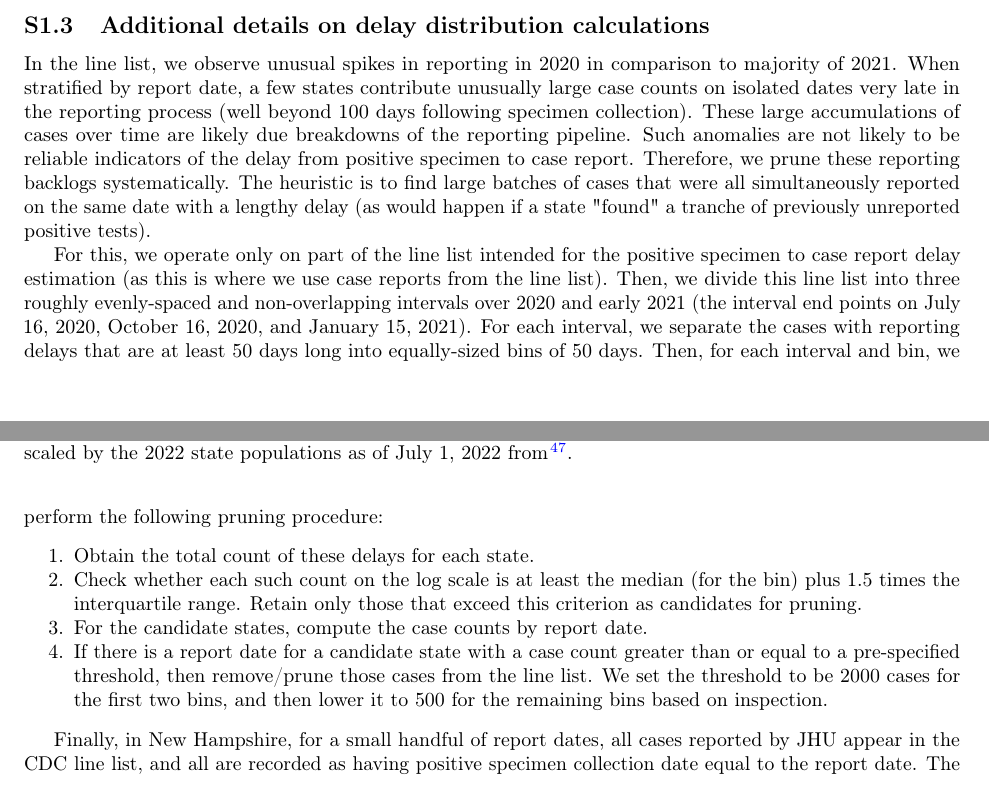
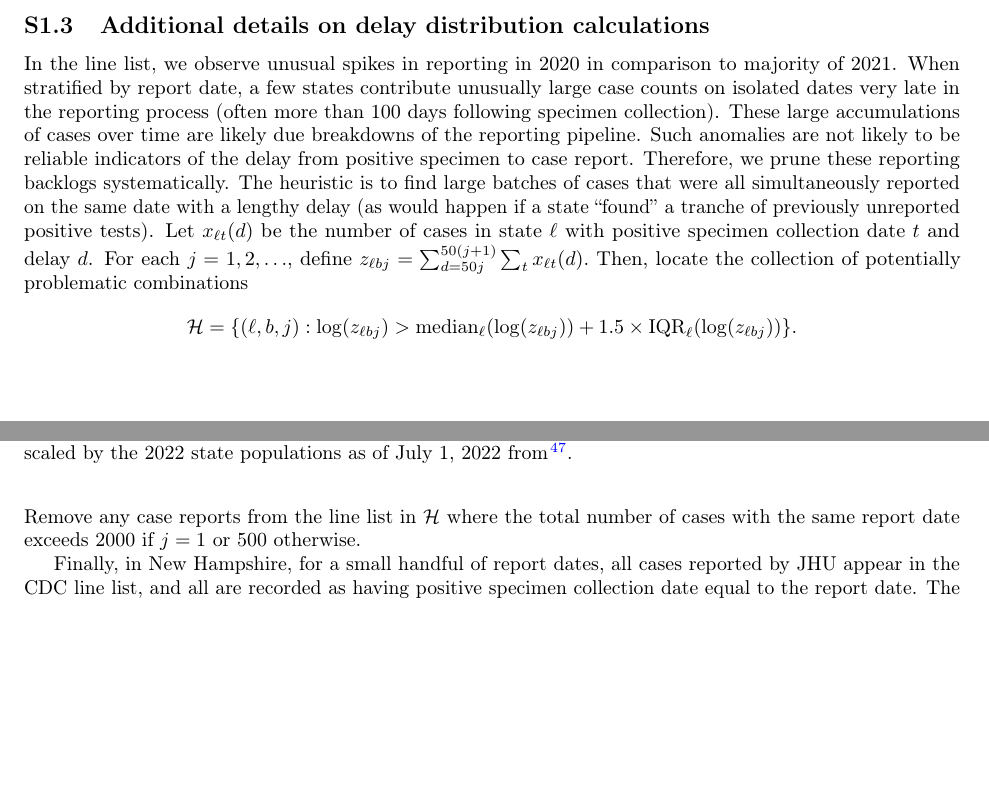
Before and after one commit to cmu-delphi/latent-infections, a LaTeX paper (main.tex, which reads doc/supplement.tex): two parts of pages 18 and 19 of 25, joined at a grey line, cut so that both start at the same text, the shorter picture padded with empty space. Compiled offline with pdfLaTeX.

Commit message:
finalize delay pruning

```diff
--- a/doc/supplement.tex
+++ b/doc/supplement.tex
@@ -118,33 +118,48 @@ of alternative line list sources.
 In the line list, we observe unusual spikes in reporting in 2020 in comparison
 to majority of 2021. When stratified by report date, a few states contribute
 unusually large case counts on isolated dates very late in the reporting process
-(well beyond 100 days following specimen collection). These large accumulations
-of cases over time are likely due breakdowns of the reporting pipeline. Such
-anomalies are not likely to be reliable indicators of the delay from positive
-specimen to case report. Therefore, we prune these reporting backlogs
-systematically. The heuristic is to find large batches of cases that were all
-simultaneously reported on the same date with a lengthy delay (as would happen
-if a state "found" a tranche of previously unreported positive tests).
+(often more than 100 days following specimen collection). These large
+accumulations of cases over time are likely due breakdowns of the reporting
+pipeline. Such anomalies are not likely to be reliable indicators of the delay
+from positive specimen to case report. Therefore, we prune these reporting
+backlogs systematically. The heuristic is to find large batches of cases that
+were all simultaneously reported on the same date with a lengthy delay (as would
+happen if a state ``found'' a tranche of previously unreported positive tests).
+Let $x_{\ell t}(d)$ be the number of cases in state $\ell$ with positive
+specimen collection date $t$ and delay $d$. For each $j=1,2,\ldots$,
+define
+$
+z_{\ell bj} = \sum_{d = 50j}^{50(j+1)}\sum_t x_{\ell
+t}(d).$ Then, locate the collection of
+potentially problematic combinations
+$$
+\cH = \{(\ell, b, j) : \log(z_{\ell bj}) >
+\textrm{median}_{\ell}(\log(z_{\ell bj})) + 1.5
+\times\textrm{IQR}_\ell(\log(z_{\ell bj}))\}.
+$$
+Remove any case reports from the line list in $\cH$ where the total number of
+cases with the same report date exceeds 2000 if $j=1$ or 500 otherwise.
 
-For this, we operate only on part of the line list intended for the positive
-specimen to case report delay estimation (as this is where we use case reports
-from the line list). Then, we divide this line list into three roughly
-evenly-spaced and non-overlapping intervals over 2020 and early 2021 (the
-interval end points on July 16, 2020, October 16, 2020, and January 15, 2021).
-For each interval, we separate the cases with reporting delays that are at least
-50 days long into equally-sized bins of 50 days. Then, for each interval and
-bin, we perform the following pruning procedure:
-\begin{enumerate}[noitemsep]
-\item Obtain the total count of these delays for each state.
-\item Check whether each such count on the log scale is at
-least the median (for the bin) plus 1.5 times the interquartile range. Retain
-only those that exceed this criterion as candidates for pruning.
-\item For the candidate states, compute the case counts by report date.
-\item If there is a report date for a candidate state with a case count greater
-than or equal to a pre-specified threshold, then remove/prune those cases from the line list.
-We set the threshold to be 2000 cases for the first two bins, and then lower
-it to 500 for the remaining bins based on inspection.
-\end{enumerate}
+
+% For this, we operate only on part of the line list intended for the positive
+% specimen to case report delay estimation (as this is where we use case reports
+% from the line list). Then, we divide this line list into three roughly
+% evenly-spaced and non-overlapping intervals over 2020 and early 2021 (the
+% interval end points on July 16, 2020, October 16, 2020, and January 15, 2021).
+% For each interval, we separate the cases with reporting delays that are at least
+% 50 days long into equally-sized bins of 50 days. Then, for each interval and
+% bin, we perform the following pruning procedure:
+% \begin{enumerate}[noitemsep]
+% \item Obtain the total count of these delays for each state.
+% \item Check whether each such count on the log scale is at
+% least the median (for the bin) plus 1.5 times the interquartile range. Retain
+% only those that exceed this criterion as candidates for pruning.
+% \item For the candidate states, compute the case counts by report date.
+% \item If there is a report date for a candidate state with a case count greater
+% than or equal to a pre-specified threshold, then remove/prune those cases from the line list.
+% We set the threshold to be 2000 cases for the first two bins, and then lower
+% it to 500 for the remaining bins based on inspection.
+% \end{enumerate}
 
 Finally, in New Hampshire, for a small handful of report dates, all cases
 reported by JHU appear in the CDC line list, and all are recorded as having
```
